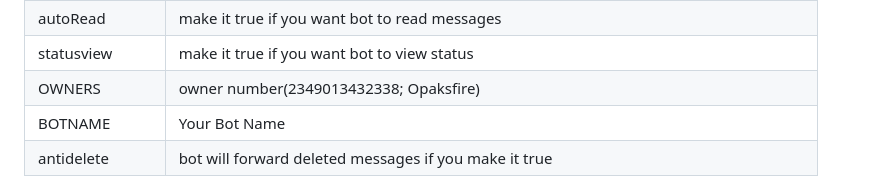
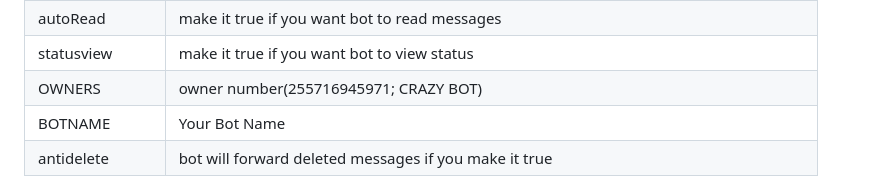
Before and after one commit to abdallahsalimjuma/CRAZY-BOT-V4, a Markdown page: README.md, the part around the change. GitHub-like rendering.

```diff
--- a/README.md
+++ b/README.md
@@ -70,7 +70,7 @@
 | MODE | mode public or private |
 | autoRead | make it true if you want bot to read messages |
 | statusview | make it true if you want bot to view status |
-| OWNERS | owner number(2349013432338; Opaksfire) |
+| OWNERS | owner number(255716945971; CRAZY BOT) |
 | BOTNAME | Your Bot Name |
 | antidelete | bot will forward deleted messages if you make it true |
 
```
